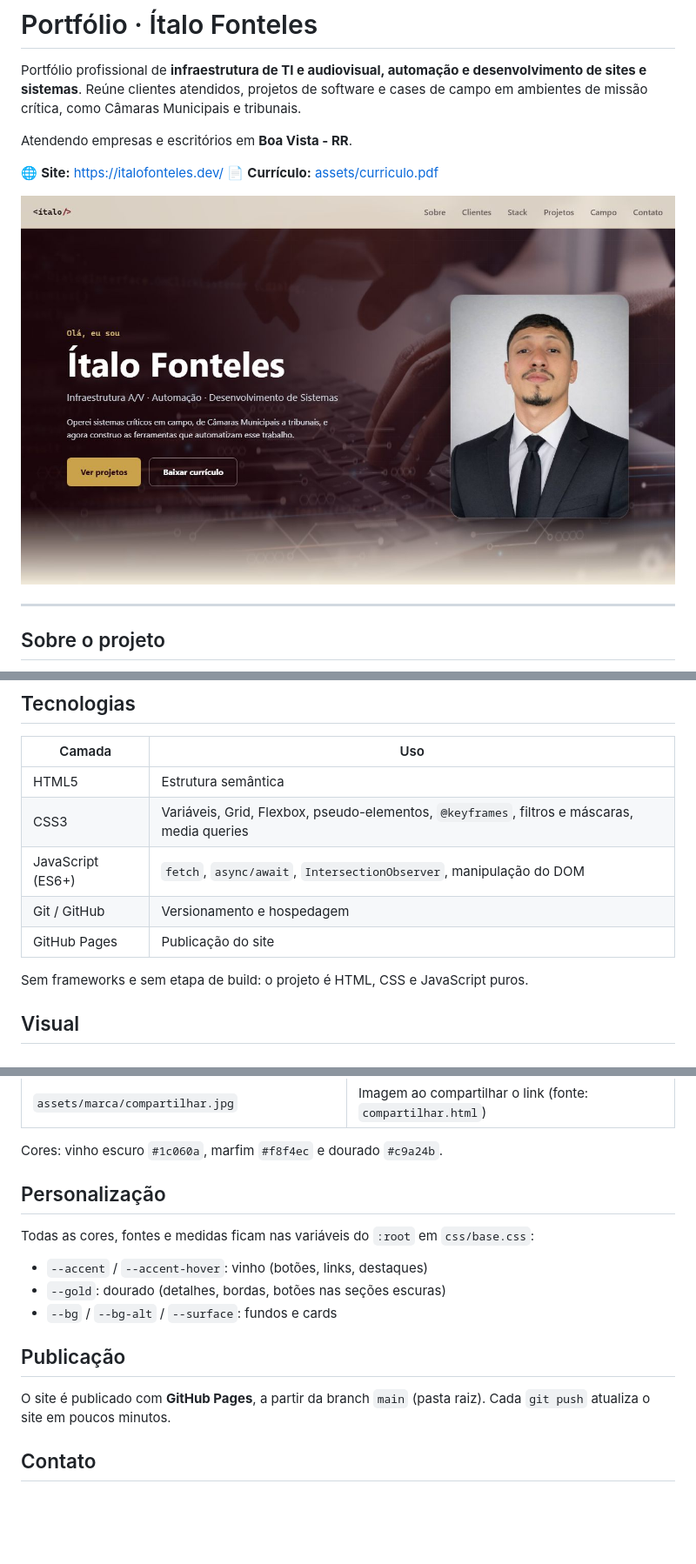
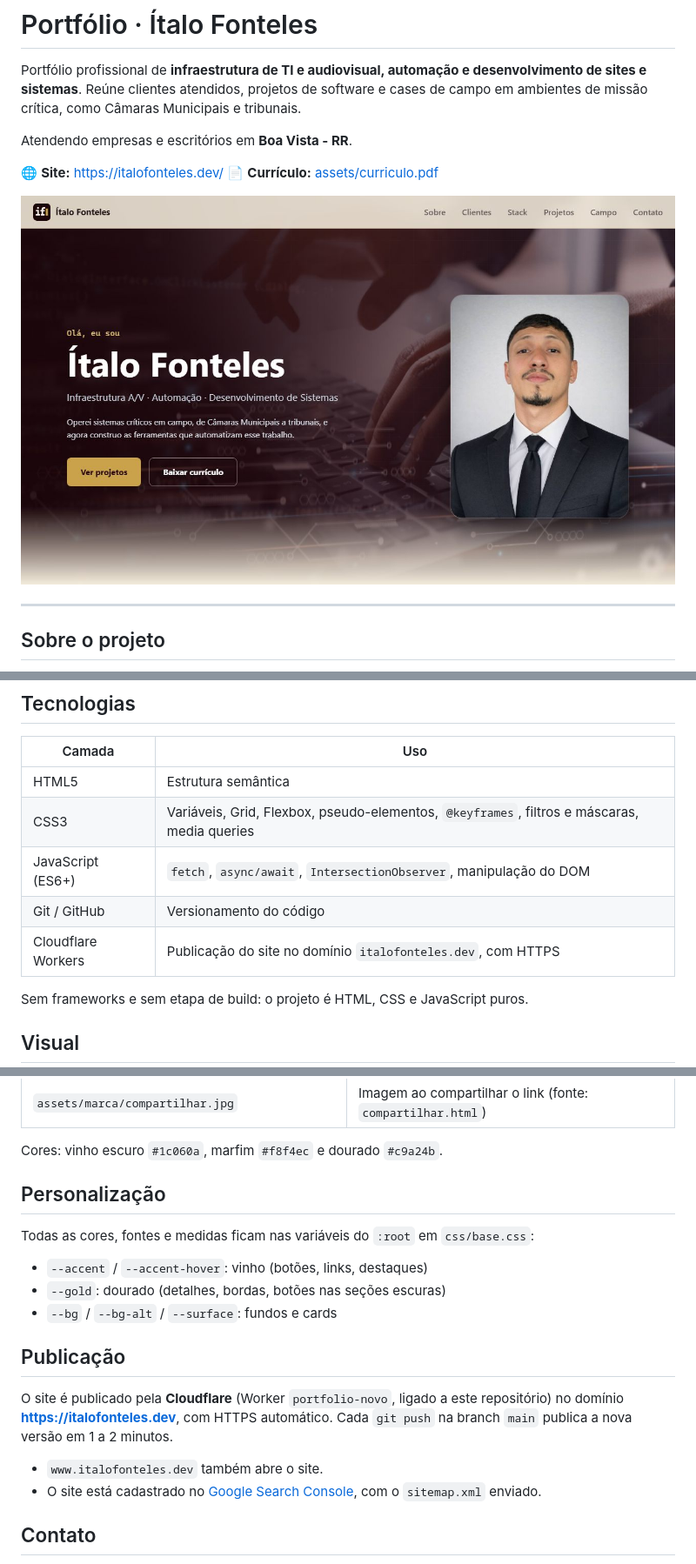
Before and after one commit to ItaloFonteles/portfolio-novo, a Markdown page: README.md, 3 parts joined by grey strips. Shown: that part at 87% size. GitHub-like rendering; pictures changed too: assets/img/preview.jpg; blank space fills up the shorter version.

Commit message:
fix: videos dos cases tocam no iPhone e README atualizado

```diff
--- a/README.md
+++ b/README.md
@@ -41,8 +45,8 @@ O portfólio conta uma trajetória: **anos instalando e mantendo sistemas em cam
 | HTML5 | Estrutura semântica |
 | CSS3 | Variáveis, Grid, Flexbox, pseudo-elementos, `@keyframes`, filtros e máscaras, media queries |
 | JavaScript (ES6+) | `fetch`, `async/await`, `IntersectionObserver`, manipulação do DOM |
-| Git / GitHub | Versionamento e hospedagem |
-| GitHub Pages | Publicação do site |
+| Git / GitHub | Versionamento do código |
+| Cloudflare Workers | Publicação do site no domínio `italofonteles.dev`, com HTTPS |
 
 Sem frameworks e sem etapa de build: o projeto é HTML, CSS e JavaScript puros.
 
@@ -166,7 +173,6 @@ O logo é o **`if`** das iniciais (Ítalo Fonteles), o comando de decisão da pr
 
 Cores: vinho escuro `#1c060a`, marfim `#f8f4ec` e dourado `#c9a24b`.
 
-
 ## Personalização
 
 Todas as cores, fontes e medidas ficam nas variáveis do `:root` em `css/base.css`:
@@ -177,7 +183,10 @@ Todas as cores, fontes e medidas ficam nas variáveis do `:root` em `css/base.cs
 
 ## Publicação
 
-O site é publicado com **GitHub Pages**, a partir da branch `main` (pasta raiz). Cada `git push` atualiza o site em poucos minutos.
+O site é publicado pela **Cloudflare** (Worker `portfolio-novo`, ligado a este repositório) no domínio **https://italofonteles.dev**, com HTTPS automático. Cada `git push` na branch `main` publica a nova versão em 1 a 2 minutos.
+
+- `www.italofonteles.dev` também abre o site.
+- O site está cadastrado no [Google Search Console](https://search.google.com/search-console), com o `sitemap.xml` enviado.
 
 ## Contato
 
```
Also changed, not shown: other parts of README.md (+7 -0 lines), 2 other files.
